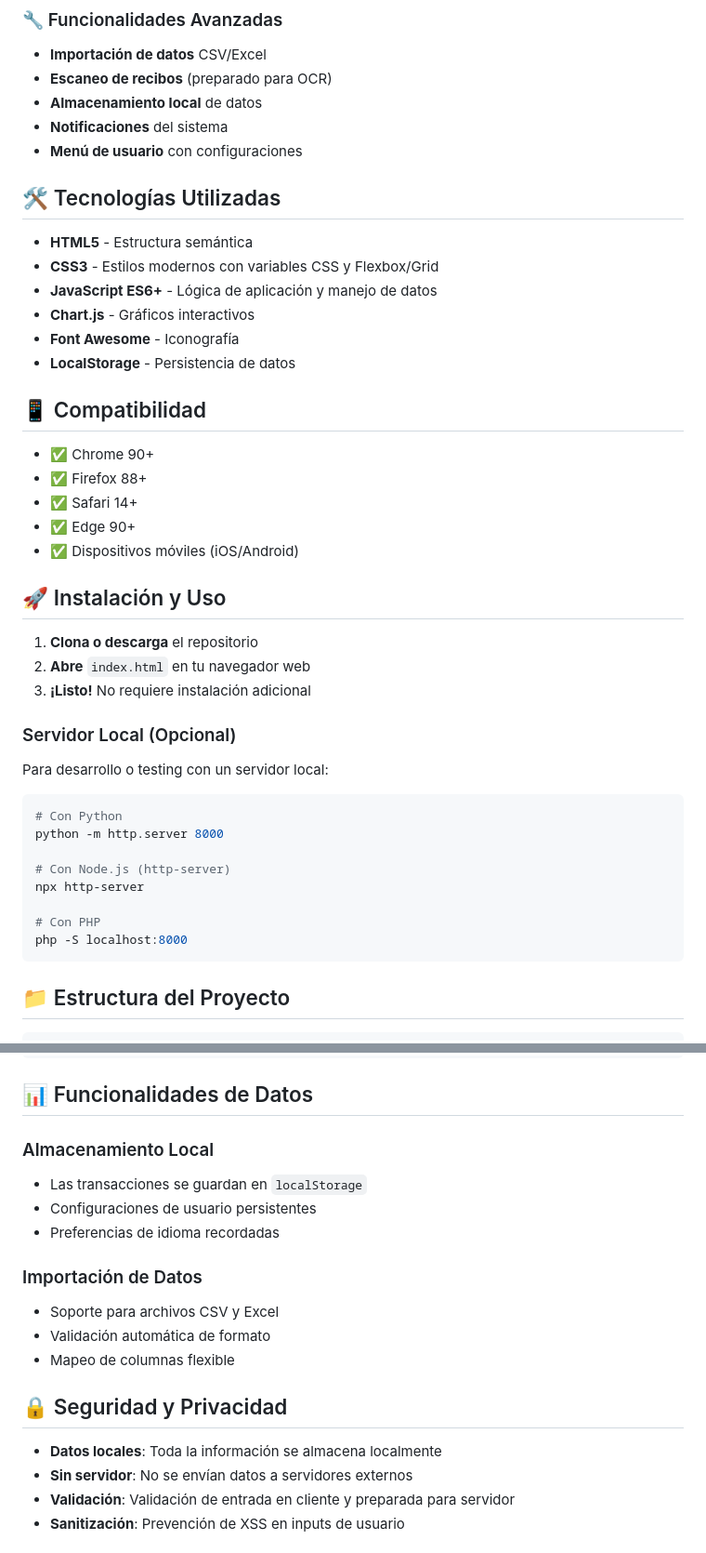
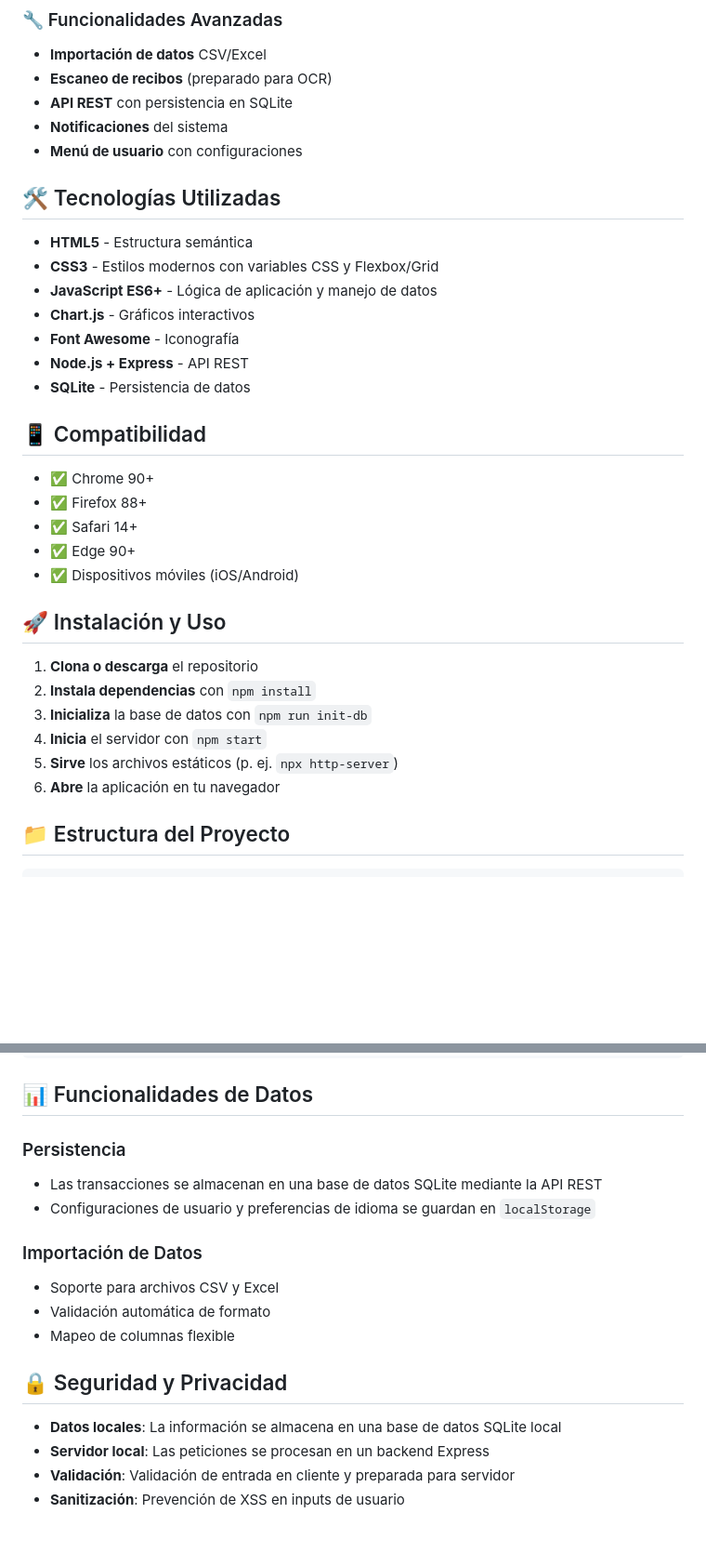
Before and after one commit to DarkGhons/contabilidad_html, a Markdown page: README.md, 2 parts joined by grey strips. Shown at 93% size. Drawn GitHub-style; blank space fills up the shorter version.

Commit message:
docs: update README for backend

````diff
--- a/README.md
+++ b/README.md
@@ -31,7 +31,7 @@ Una aplicación web moderna y responsive para el seguimiento y gestión de finan
 ### 🔧 Funcionalidades Avanzadas
 - **Importación de datos** CSV/Excel
 - **Escaneo de recibos** (preparado para OCR)
-- **Almacenamiento local** de datos
+- **API REST** con persistencia en SQLite
 - **Notificaciones** del sistema
 - **Menú de usuario** con configuraciones
 
@@ -42,7 +42,8 @@ Una aplicación web moderna y responsive para el seguimiento y gestión de finan
 - **JavaScript ES6+** - Lógica de aplicación y manejo de datos
 - **Chart.js** - Gráficos interactivos
 - **Font Awesome** - Iconografía
-- **LocalStorage** - Persistencia de datos
+- **Node.js + Express** - API REST
+- **SQLite** - Persistencia de datos
 
 ## 📱 Compatibilidad
 
@@ -55,23 +56,11 @@ Una aplicación web moderna y responsive para el seguimiento y gestión de finan
 ## 🚀 Instalación y Uso
 
 1. **Clona o descarga** el repositorio
-2. **Abre** `index.html` en tu navegador web
-3. **¡Listo!** No requiere instalación adicional
-
-### Servidor Local (Opcional)
-
-Para desarrollo o testing con un servidor local:
-
-```bash
-# Con Python
-python -m http.server 8000
-
-# Con Node.js (http-server)
-npx http-server
-
-# Con PHP
-php -S localhost:8000
-```
+2. **Instala dependencias** con `npm install`
+3. **Inicializa** la base de datos con `npm run init-db`
+4. **Inicia** el servidor con `npm start`
+5. **Sirve** los archivos estáticos (p. ej. `npx http-server`)
+6. **Abre** la aplicación en tu navegador
 
 ## 📁 Estructura del Proyecto
 
@@ -123,10 +112,9 @@ const categories = ['food', 'transport', 'entertainment', ...];
 
 ## 📊 Funcionalidades de Datos
 
-### Almacenamiento Local
-- Las transacciones se guardan en `localStorage`
-- Configuraciones de usuario persistentes
-- Preferencias de idioma recordadas
+### Persistencia
+- Las transacciones se almacenan en una base de datos SQLite mediante la API REST
+- Configuraciones de usuario y preferencias de idioma se guardan en `localStorage`
 
 ### Importación de Datos
 - Soporte para archivos CSV y Excel
@@ -135,8 +123,8 @@ const categories = ['food', 'transport', 'entertainment', ...];
 
 ## 🔒 Seguridad y Privacidad
 
-- **Datos locales**: Toda la información se almacena localmente
-- **Sin servidor**: No se envían datos a servidores externos
+- **Datos locales**: La información se almacena en una base de datos SQLite local
+- **Servidor local**: Las peticiones se procesan en un backend Express
 - **Validación**: Validación de entrada en cliente y preparada para servidor
 - **Sanitización**: Prevención de XSS en inputs de usuario
 
````
Also changed, not shown: other parts of README.md (+2 -2 lines).
